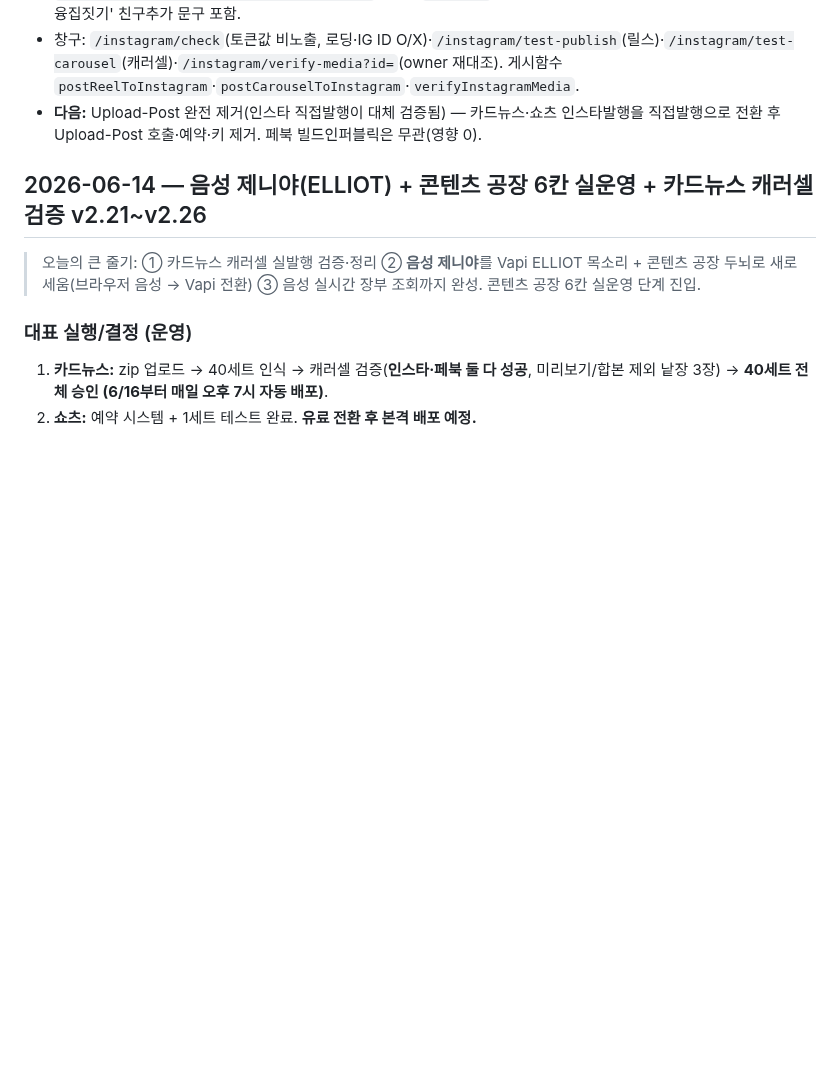
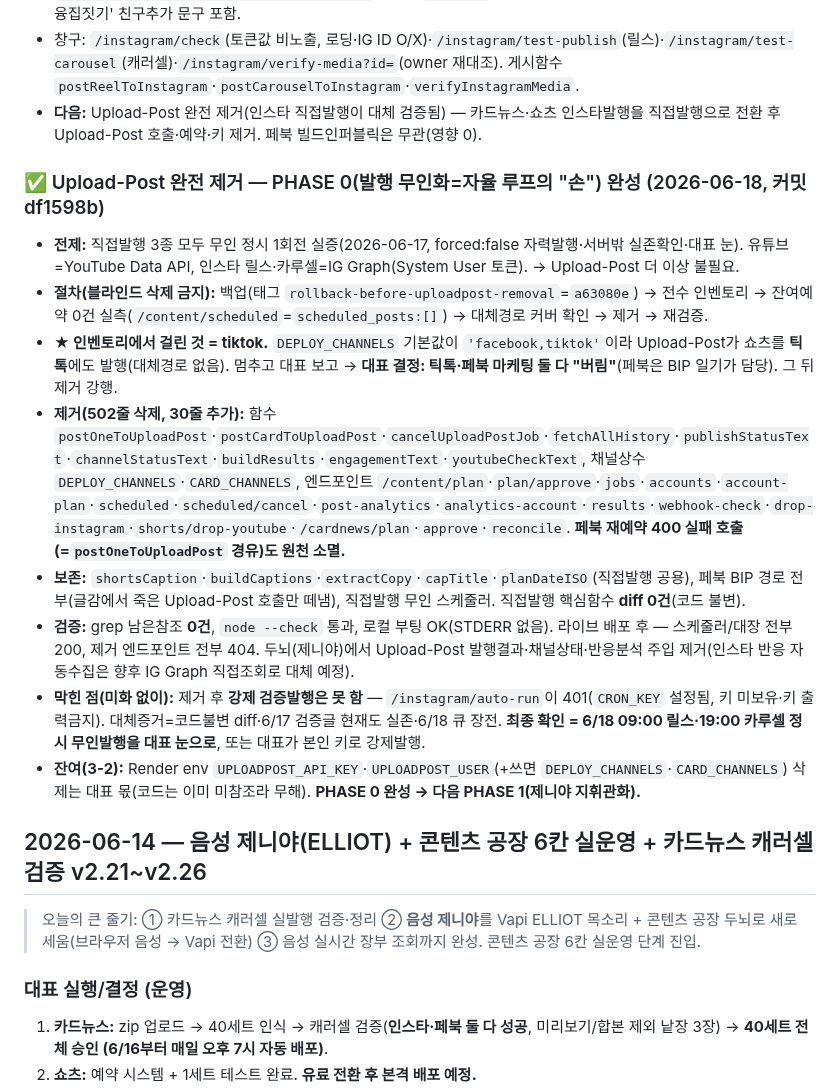
Before and after one commit to ggorilla11-hub/genya-builder, a Markdown page: docs/진행기록.md, the part around the change. GitHub-like rendering; blank space fills up the shorter version.

Commit message:
진행기록: Upload-Post 완전 제거 = PHASE 0(발행 무인화) 완성 기록. 절차(백업·인벤토리·★틱톡 발견·제거·검증), 보존 함수, 막힌점(강제발행 CRON_KEY 401), 잔여 env키 삭제(대표). 커밋 df1598b.

```diff
--- a/docs/진행기록.md
+++ b/docs/진행기록.md
@@ -100,6 +100,16 @@
 - **실측 게시:** 릴스 `https://www.instagram.com/reel/DZqPN66DNSu/` / 캐러셀(카드뉴스 3장) `https://www.instagram.com/p/DZqP7LekklH/`. 둘 다 `owner.id` 대조 일치(ownerMatch:true). 캡션에 카카오 '금융집짓기' 친구추가 문구 포함.
 - 창구: `/instagram/check`(토큰값 비노출, 로딩·IG ID O/X)·`/instagram/test-publish`(릴스)·`/instagram/test-carousel`(캐러셀)·`/instagram/verify-media?id=`(owner 재대조). 게시함수 `postReelToInstagram`·`postCarouselToInstagram`·`verifyInstagramMedia`.
 - **다음:** Upload-Post 완전 제거(인스타 직접발행이 대체 검증됨) — 카드뉴스·쇼츠 인스타발행을 직접발행으로 전환 후 Upload-Post 호출·예약·키 제거. 페북 빌드인퍼블릭은 무관(영향 0).
+
+### ✅ Upload-Post 완전 제거 — PHASE 0(발행 무인화=자율 루프의 "손") 완성 (2026-06-18, 커밋 df1598b)
+- **전제:** 직접발행 3종 모두 무인 정시 1회전 실증(2026-06-17, forced:false 자력발행·서버밖 실존확인·대표 눈). 유튜브=YouTube Data API, 인스타 릴스·카루셀=IG Graph(System User 토큰). → Upload-Post 더 이상 불필요.
+- **절차(블라인드 삭제 금지):** 백업(태그 `rollback-before-uploadpost-removal`=`a63080e`) → 전수 인벤토리 → 잔여예약 0건 실측(`/content/scheduled`=`scheduled_posts:[]`) → 대체경로 커버 확인 → 제거 → 재검증.
+- **★ 인벤토리에서 걸린 것 = tiktok.** `DEPLOY_CHANNELS` 기본값이 `'facebook,tiktok'`이라 Upload-Post가 쇼츠를 **틱톡**에도 발행(대체경로 없음). 멈추고 대표 보고 → **대표 결정: 틱톡·페북 마케팅 둘 다 "버림"**(페북은 BIP 일기가 담당). 그 뒤 제거 강행.
+- **제거(502줄 삭제, 30줄 추가):** 함수 `postOneToUploadPost`·`postCardToUploadPost`·`cancelUploadPostJob`·`fetchAllHistory`·`publishStatusText`·`channelStatusText`·`buildResults`·`engagementText`·`youtubeCheckText`, 채널상수 `DEPLOY_CHANNELS`·`CARD_CHANNELS`, 엔드포인트 `/content/plan`·`plan/approve`·`jobs`·`accounts`·`account-plan`·`scheduled`·`scheduled/cancel`·`post-analytics`·`analytics-account`·`results`·`webhook-check`·`drop-instagram`·`shorts/drop-youtube`·`/cardnews/plan`·`approve`·`reconcile`. **페북 재예약 400 실패 호출(=`postOneToUploadPost` 경유)도 원천 소멸.**
+- **보존:** `shortsCaption`·`buildCaptions`·`extractCopy`·`capTitle`·`planDateISO`(직접발행 공용), 페북 BIP 경로 전부(글감에서 죽은 Upload-Post 호출만 떼냄), 직접발행 무인 스케줄러. 직접발행 핵심함수 **diff 0건**(코드 불변).
+- **검증:** grep 남은참조 **0건**, `node --check` 통과, 로컬 부팅 OK(STDERR 없음). 라이브 배포 후 — 스케줄러/대장 전부 200, 제거 엔드포인트 전부 404. 두뇌(제니야)에서 Upload-Post 발행결과·채널상태·반응분석 주입 제거(인스타 반응 자동수집은 향후 IG Graph 직접조회로 대체 예정).
+- **막힌 점(미화 없이):** 제거 후 **강제 검증발행은 못 함** — `/instagram/auto-run`이 401(`CRON_KEY` 설정됨, 키 미보유·키 출력금지). 대체증거=코드불변 diff·6/17 검증글 현재도 실존·6/18 큐 장전. **최종 확인 = 6/18 09:00 릴스·19:00 카루셀 정시 무인발행을 대표 눈으로**, 또는 대표가 본인 키로 강제발행.
+- **잔여(3-2):** Render env `UPLOADPOST_API_KEY`·`UPLOADPOST_USER`(+쓰면 `DEPLOY_CHANNELS`·`CARD_CHANNELS`) 삭제는 대표 몫(코드는 이미 미참조라 무해). **PHASE 0 완성 → 다음 PHASE 1(제니야 지휘관화).**
 
 ## 2026-06-14 — 음성 제니야(ELLIOT) + 콘텐츠 공장 6칸 실운영 + 카드뉴스 캐러셀 검증 v2.21~v2.26
 
```
